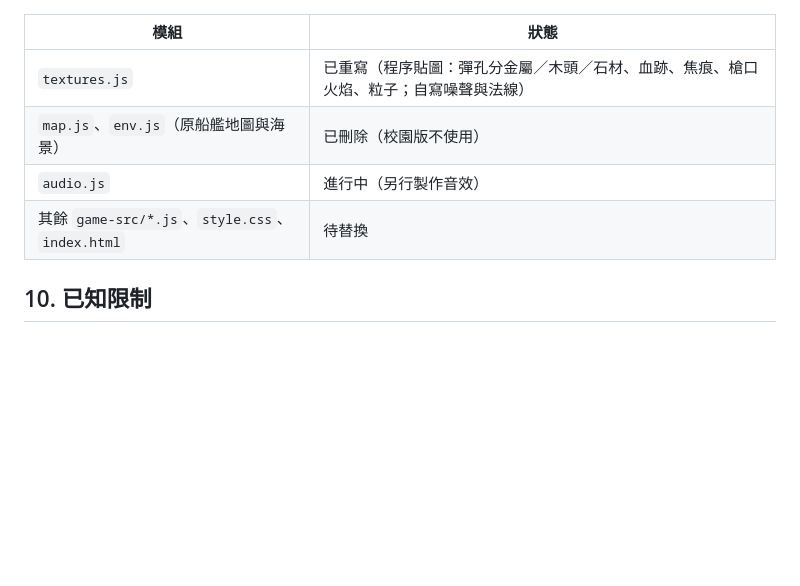
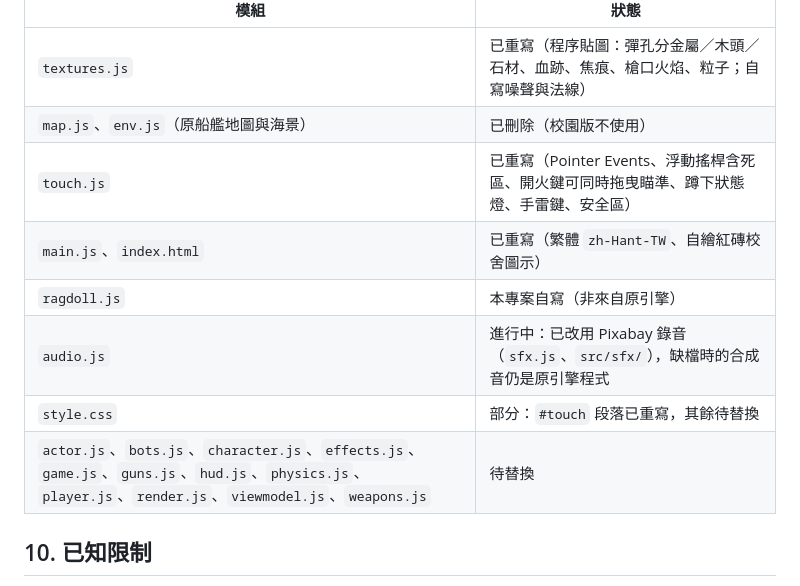
Before and after one commit to 54maxwu/54maxwu.github.io, a Markdown page: shuyi/docs/開發說明.md, the part around the change. GitHub-like rendering; blank space fills up the shorter version.

Commit message:
docs(shuyi): 更新引擎替換進度（touch.js、main.js、index.html 已重寫；觸控改動隨 09533fa 一併提交）

```diff
--- a/shuyi/docs/開發說明.md
+++ b/shuyi/docs/開發說明.md
@@ -80,8 +80,12 @@
 |---|---|
 | `textures.js` | 已重寫（程序貼圖：彈孔分金屬／木頭／石材、血跡、焦痕、槍口火焰、粒子；自寫噪聲與法線） |
 | `map.js`、`env.js`（原船艦地圖與海景） | 已刪除（校園版不使用） |
-| `audio.js` | 進行中（另行製作音效） |
-| 其餘 `game-src/*.js`、`style.css`、`index.html` | 待替換 |
+| `touch.js` | 已重寫（Pointer Events、浮動搖桿含死區、開火鍵可同時拖曳瞄準、蹲下狀態燈、手雷鍵、安全區） |
+| `main.js`、`index.html` | 已重寫（繁體 `zh-Hant-TW`、自繪紅磚校舍圖示） |
+| `ragdoll.js` | 本專案自寫（非來自原引擎） |
+| `audio.js` | 進行中：已改用 Pixabay 錄音（`sfx.js`、`src/sfx/`），缺檔時的合成音仍是原引擎程式 |
+| `style.css` | 部分：`#touch` 段落已重寫，其餘待替換 |
+| `actor.js`、`bots.js`、`character.js`、`effects.js`、`game.js`、`guns.js`、`hud.js`、`physics.js`、`player.js`、`render.js`、`viewmodel.js`、`weapons.js` | 待替換 |
 
 ## 10. 已知限制
 
```
